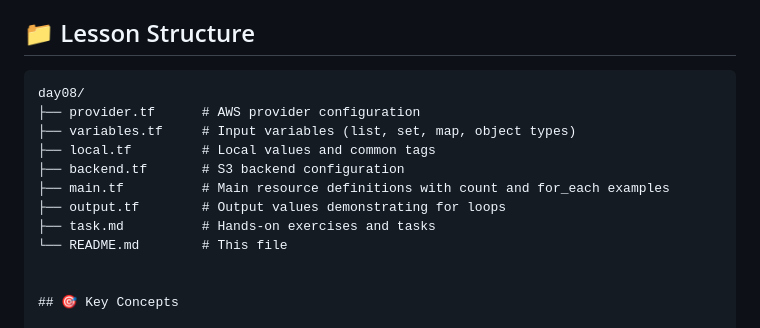
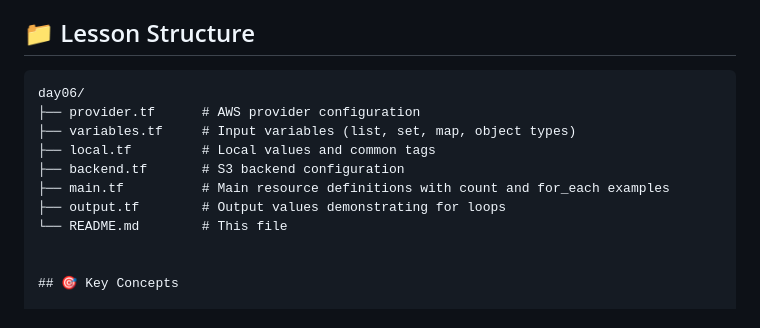
Before and after one commit to Ammarkhan96/terraform-with-aws, a Markdown page: day6/README.md, the part around the change. Drawn GitHub-style.

Commit message:
terraform-work

````diff
--- a/day6/README.md
+++ b/day6/README.md
@@ -16,14 +16,13 @@ Welcome to Day 06 of the Terraform AWS Course! This lesson provides **comprehens
 ## 📁 Lesson Structure
 
 ```
-day08/
+day06/
 ├── provider.tf      # AWS provider configuration
 ├── variables.tf     # Input variables (list, set, map, object types)
 ├── local.tf         # Local values and common tags
 ├── backend.tf       # S3 backend configuration
 ├── main.tf          # Main resource definitions with count and for_each examples
 ├── output.tf        # Output values demonstrating for loops
-├── task.md          # Hands-on exercises and tasks
 └── README.md        # This file
 
 
````
